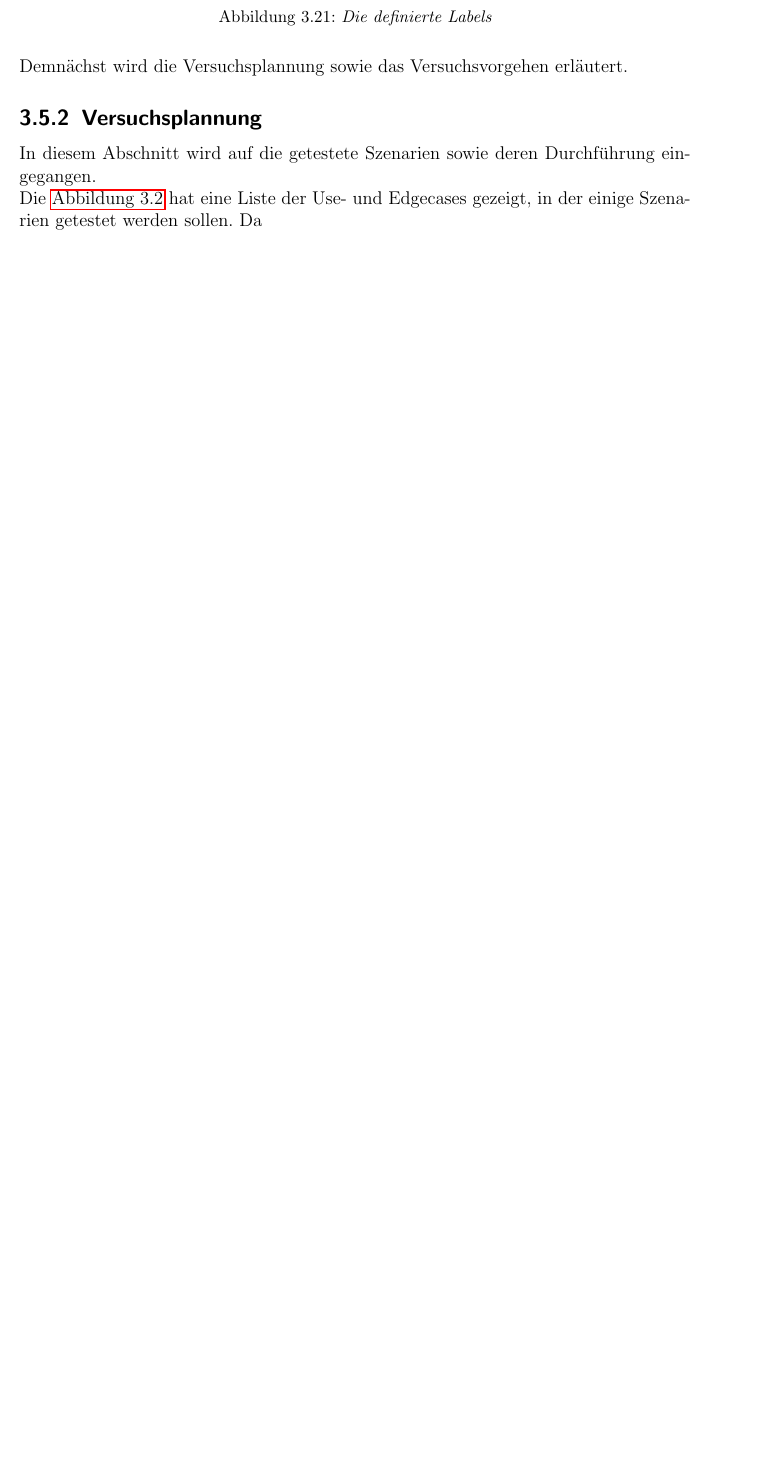
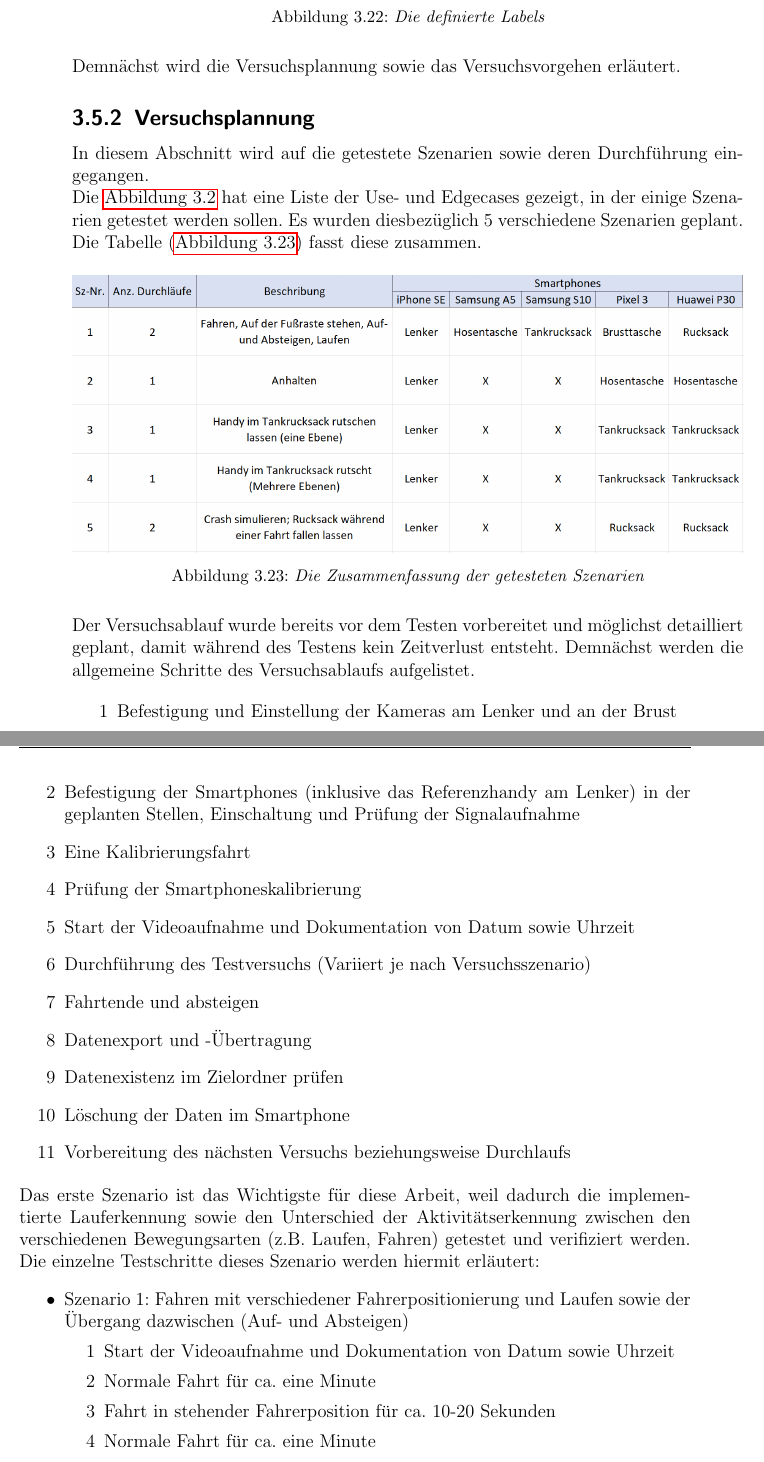
Before and after one commit to OaysDarwish/MasterArbeit, a LaTeX thesis (01MasterArbeit.tex, which reads Hauptteil.tex): part of page 69 of 83 before the commit and two parts of pages 70 and 71 of 85 after it, the two joined at a grey line, cut so that both start at the same text, the shorter picture padded with empty space. Compiled offline with pdfLaTeX; an older LaTeX class or package is replaced by its successor.

Commit message:
Stand 20221103

```diff
--- a/Hauptteil.tex
+++ b/Hauptteil.tex
@@ -457,4 +464,38 @@ Demnächst wird die Versuchsplannung sowie das Versuchsvorgehen erläutert.
 
 In diesem Abschnitt wird auf die getestete Szenarien sowie deren Durchführung eingegangen.
 
-Die \autoref{fig:EdgeCasesExcel} hat eine Liste der Use- und Edgecases gezeigt, in der einige Szenarien getestet werden sollen. Da
+Die \autoref{fig:EdgeCasesExcel} hat eine Liste der Use- und Edgecases gezeigt, in der einige Szenarien getestet werden sollen. Es wurden diesbezüglich 5 verschiedene Szenarien geplant.
+Die Tabelle (\autoref{fig:TestSzenarienZusammenfassung}) fasst diese zusammen.
+
+\begin{figure}[H]
+	\centering
+	\includegraphics[width=\linewidth]{Bilder/TestSzenarienZusammenfassung.png}
+	\caption{Die Zusammenfassung der getesteten Szenarien}
+	\label{fig:TestSzenarienZusammenfassung}
+\end{figure}
+Der Versuchsablauf wurde bereits vor dem Testen vorbereitet und möglichst detailliert geplant, damit während des Testens kein Zeitverlust entsteht.
+Demnächst werden die allgemeine Schritte des Versuchsablaufs aufgelistet.
+
+\begin{itemize}
+	\item[1] Befestigung und Einstellung der Kameras am Lenker und an der Brust
+	\item[2] Befestigung der Smartphones (inklusive das Referenzhandy am Lenker) in der geplanten Stellen, Einschaltung und Prüfung der Signalaufnahme
+	\item[3] Eine Kalibrierungsfahrt
+	\item[4] Prüfung der Smartphoneskalibrierung
+	\item[5] Start der Videoaufnahme und Dokumentation von Datum sowie Uhrzeit
+	\item[6] Durchführung des Testversuchs (Variiert je nach Versuchsszenario)
+	\item[7] Fahrtende und absteigen
+	\item[8] Datenexport und -Übertragung
+	\item[9] Datenexistenz im Zielordner prüfen
+	\item[10] Löschung der Daten im Smartphone
+	\item[11] Vorbereitung des nächsten Versuchs beziehungsweise Durchlaufs
+\end{itemize}
+
+Das erste Szenario ist das Wichtigste für diese Arbeit, weil dadurch die implementierte Lauferkennung sowie den Unterschied der Aktivitätserkennung zwischen den verschiedenen Bewegungsarten (z.B. Laufen, Fahren) getestet und verifiziert werden. Die einzelne Testschritte dieses Szenario werden hiermit erläutert:
+\begin{itemize}
+	\item Szenario 1: Fahren mit verschiedener Fahrerpositionierung und Laufen sowie der Übergang dazwischen (Auf- und Absteigen)
+	\begin{itemize}
+		\item[1] Start der Videoaufnahme und Dokumentation von Datum sowie Uhrzeit
+		\item[2] Normale Fahrt für ca. eine Minute
+		\item[3] Fahrt in stehender Fahrerposition für ca. 10-20 Sekunden
+		\item[4] Normale Fahrt für ca. eine Minute
+		\item[5] Anhalten und Absteigen
```
Also changed, not shown: Ausblick.tex (+2 -0 lines), Deckblatt2.tex (+2 -1 lines), Ergebnisse.tex (+4 -1 lines), Grundlagen.tex (+1 -1 lines), Bilder/Logos/Bosch-logotype.pdf (added), Bilder/Logos/Bosch-logotype.svg (added), Bilder/Logos/BoschLogotype2.pdf (added), Bilder/Logos/unistuttgart_logo_deutsch.pdf (added), Bilder/Logos/unistuttgart_logo_deutsch11.pdf (added), Bilder/Logos/unistuttgart_logo_deutsch12.pdf (added), Bilder/SignalHorizontalUndVertikal.jpg (added), Bilder/TestSzenarienZusammenfassung.png (added), Bilder/bosch-logo/Bosch-logo/Bosch-LifeClip-EN.jpg (deleted), Bilder/bosch-logo/Bosch-logo/Bosch-LifeClip-EN_mitweißemStreifenrechts.jpg (deleted), 1 more files, 1 other file.
